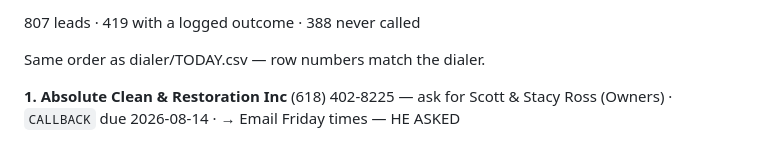
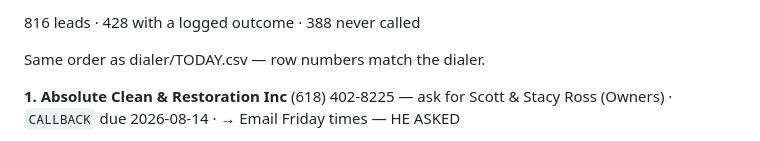
Before and after one commit to officialunifitapp-blip/MDPEnterprise.inc, a Markdown page: leads/dial-today.md, the part around one of its changes. Drawn GitHub-style.

Commit message:
5am: outcomes, dial list and enrichment for 2026-08-31

```diff
--- a/leads/dial-today.md
+++ b/leads/dial-today.md
@@ -2,5 +2,5 @@
 
-807 leads · 419 with a logged outcome · 388 never called
+816 leads · 428 with a logged outcome · 388 never called
 
 Same order as dialer/TODAY.csv — row numbers match the dialer.
 
```
Also changed, not shown: other parts of leads/dial-today.md (+1 -1 lines), pipeline.md (+10 -0 lines).
